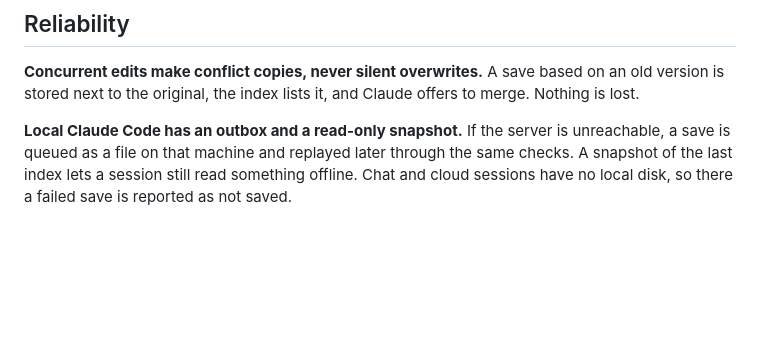
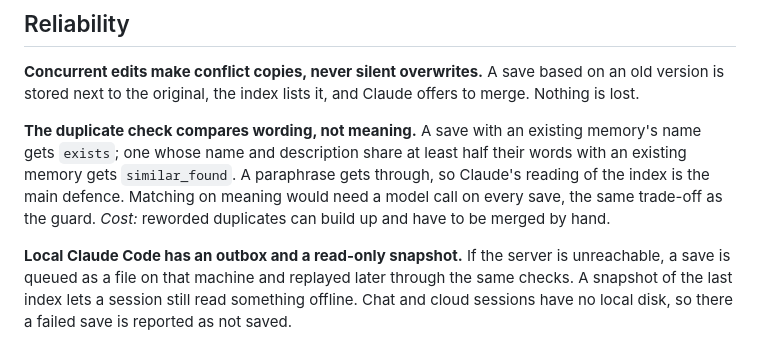
Before and after one commit to davlion/claude-memory-cloud, a Markdown page: docs/DECISIONS.md, the part around the change. Drawn GitHub-style; blank space fills up the shorter version.

```diff
--- a/docs/DECISIONS.md
+++ b/docs/DECISIONS.md
@@ -32,6 +32,8 @@ Why claude-memory-cloud is built the way it is. Each entry gives the decision, t
 
 **Concurrent edits make conflict copies, never silent overwrites.** A save based on an old version is stored next to the original, the index lists it, and Claude offers to merge. Nothing is lost.
 
+**The duplicate check compares wording, not meaning.** A save with an existing memory's name gets `exists`; one whose name and description share at least half their words with an existing memory gets `similar_found`. A paraphrase gets through, so Claude's reading of the index is the main defence. Matching on meaning would need a model call on every save, the same trade-off as the guard. *Cost:* reworded duplicates can build up and have to be merged by hand.
+
 **Local Claude Code has an outbox and a read-only snapshot.** If the server is unreachable, a save is queued as a file on that machine and replayed later through the same checks. A snapshot of the last index lets a session still read something offline. Chat and cloud sessions have no local disk, so there a failed save is reported as not saved.
 
 **The cache keeps copies for at most 7 days.** Caching makes index loads fast and cheap. Seven days bounds how long a deleted memory, or one from a client that removed your access, can linger on the server.
```
Also changed, not shown: docs/FAQ.md (+1 -1 lines), docs/MIGRATE.md (+1 -0 lines).
